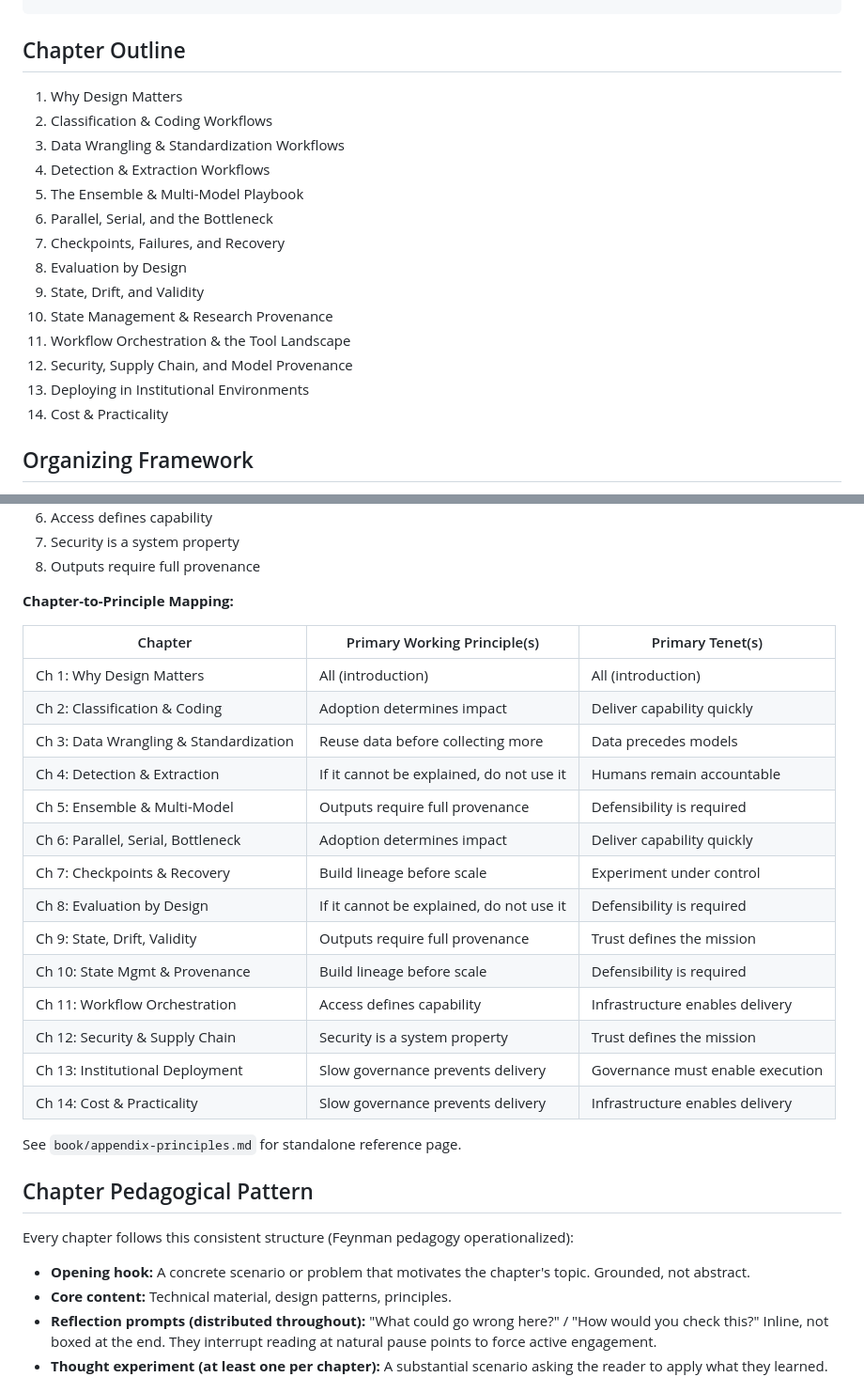
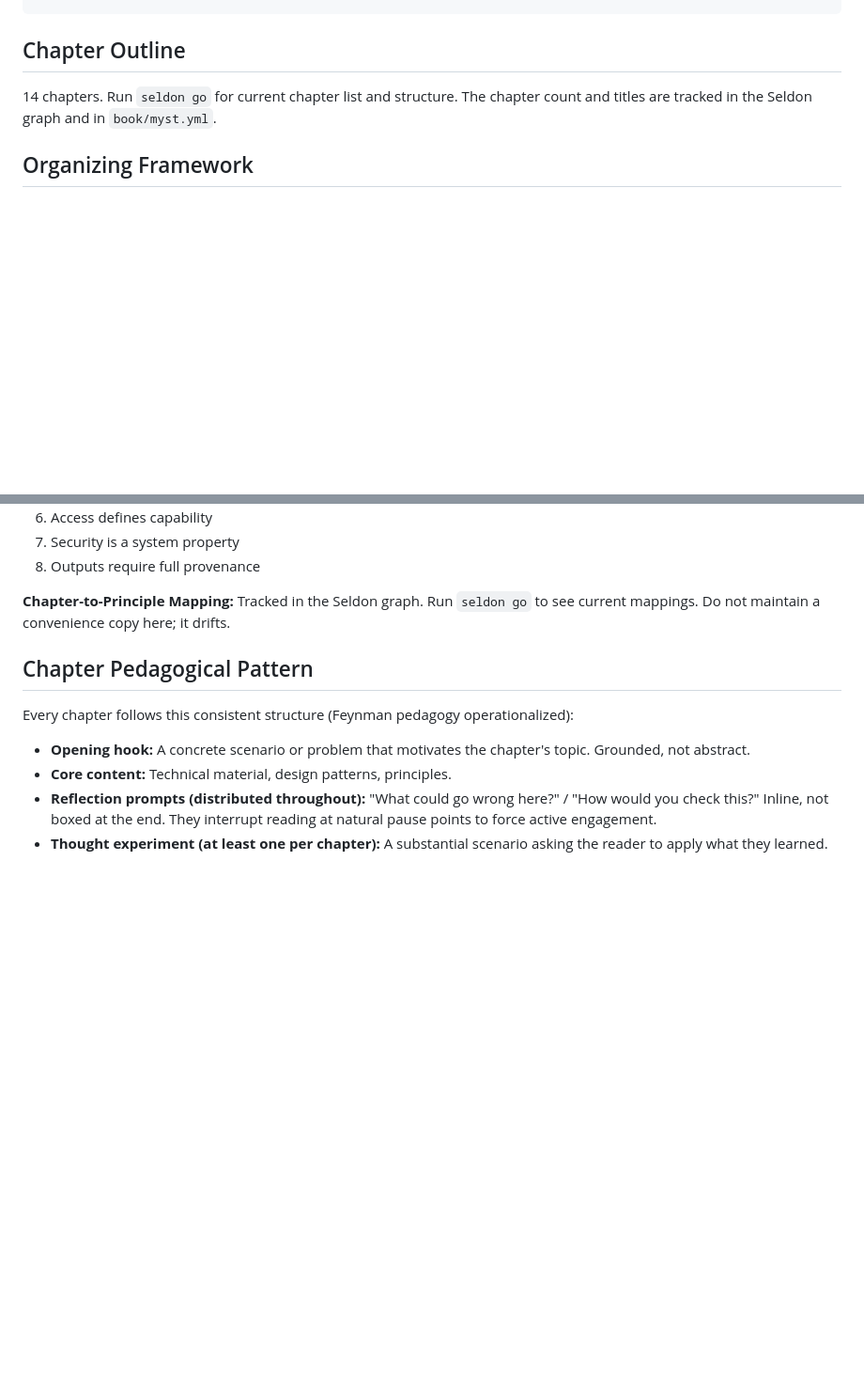
Before and after one commit to brockwebb/ai-workflow-design, a Markdown page: CLAUDE.md, 2 parts joined by grey strips. Shown at 94% size. GitHub-like rendering; blank space fills up the shorter version.

Commit message:
refactor(CLAUDE.md): remove graph-tracked structural metadata
Chapter outline and chapter-to-principle mapping table removed.
Both are tracked in the Seldon graph; convenience copies here drift.
Replaced with single-line pointers to `seldon go` and `book/myst.yml`.

Co-Authored-By: Claude Sonnet 4.6 <noreply@anthropic.com>

```diff
--- a/CLAUDE.md
+++ b/CLAUDE.md
@@ -31,20 +31,7 @@ ai-workflow-design/
 
 ## Chapter Outline
 
-1. Why Design Matters
-2. Classification & Coding Workflows
-3. Data Wrangling & Standardization Workflows
-4. Detection & Extraction Workflows
-5. The Ensemble & Multi-Model Playbook
-6. Parallel, Serial, and the Bottleneck
-7. Checkpoints, Failures, and Recovery
-8. Evaluation by Design
-9. State, Drift, and Validity
-10. State Management & Research Provenance
-11. Workflow Orchestration & the Tool Landscape
-12. Security, Supply Chain, and Model Provenance
-13. Deploying in Institutional Environments
-14. Cost & Practicality
+14 chapters. Run `seldon go` for current chapter list and structure. The chapter count and titles are tracked in the Seldon graph and in `book/myst.yml`.
 
 ## Organizing Framework
 
@@ -72,26 +59,7 @@ The book is structured around two paired layers that originate from Census AI pr
 7. Security is a system property
 8. Outputs require full provenance
 
-**Chapter-to-Principle Mapping:**
-
-| Chapter | Primary Working Principle(s) | Primary Tenet(s) |
-|---------|------------------------------|------------------|
-| Ch 1: Why Design Matters | All (introduction) | All (introduction) |
-| Ch 2: Classification & Coding | Adoption determines impact | Deliver capability quickly |
-| Ch 3: Data Wrangling & Standardization | Reuse data before collecting more | Data precedes models |
-| Ch 4: Detection & Extraction | If it cannot be explained, do not use it | Humans remain accountable |
-| Ch 5: Ensemble & Multi-Model | Outputs require full provenance | Defensibility is required |
-| Ch 6: Parallel, Serial, Bottleneck | Adoption determines impact | Deliver capability quickly |
-| Ch 7: Checkpoints & Recovery | Build lineage before scale | Experiment under control |
-| Ch 8: Evaluation by Design | If it cannot be explained, do not use it | Defensibility is required |
-| Ch 9: State, Drift, Validity | Outputs require full provenance | Trust defines the mission |
-| Ch 10: State Mgmt & Provenance | Build lineage before scale | Defensibility is required |
-| Ch 11: Workflow Orchestration | Access defines capability | Infrastructure enables delivery |
-| Ch 12: Security & Supply Chain | Security is a system property | Trust defines the mission |
-| Ch 13: Institutional Deployment | Slow governance prevents delivery | Governance must enable execution |
-| Ch 14: Cost & Practicality | Slow governance prevents delivery | Infrastructure enables delivery |
-
-See `book/appendix-principles.md` for standalone reference page.
+**Chapter-to-Principle Mapping:** Tracked in the Seldon graph. Run `seldon go` to see current mappings. Do not maintain a convenience copy here; it drifts.
 
 ## Chapter Pedagogical Pattern
 
```
